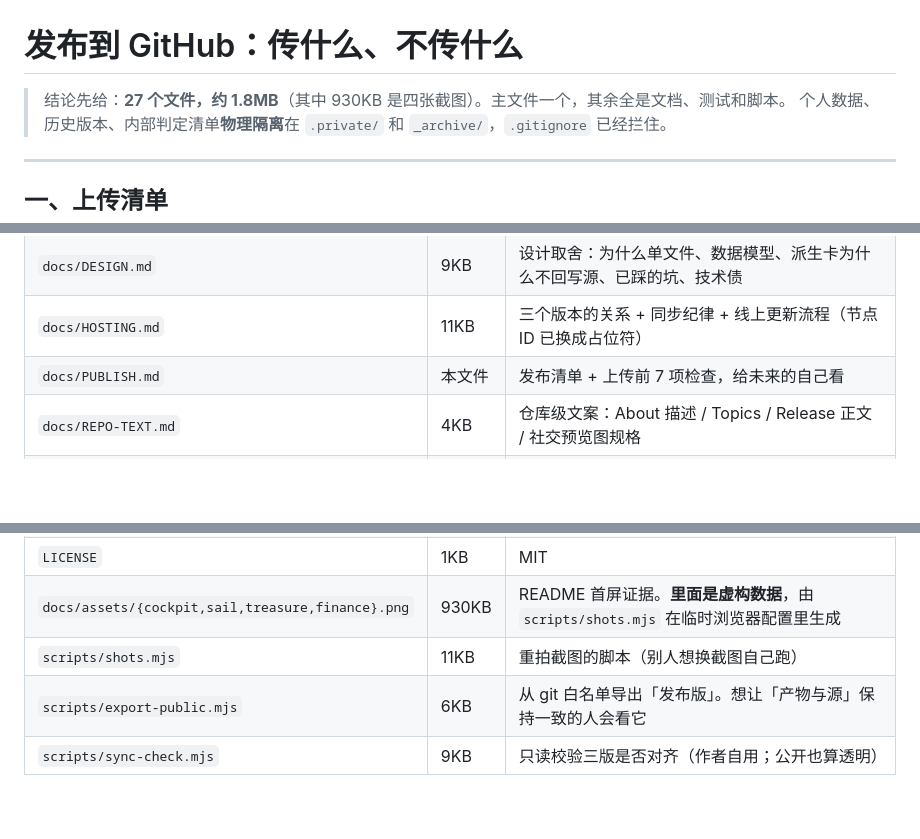
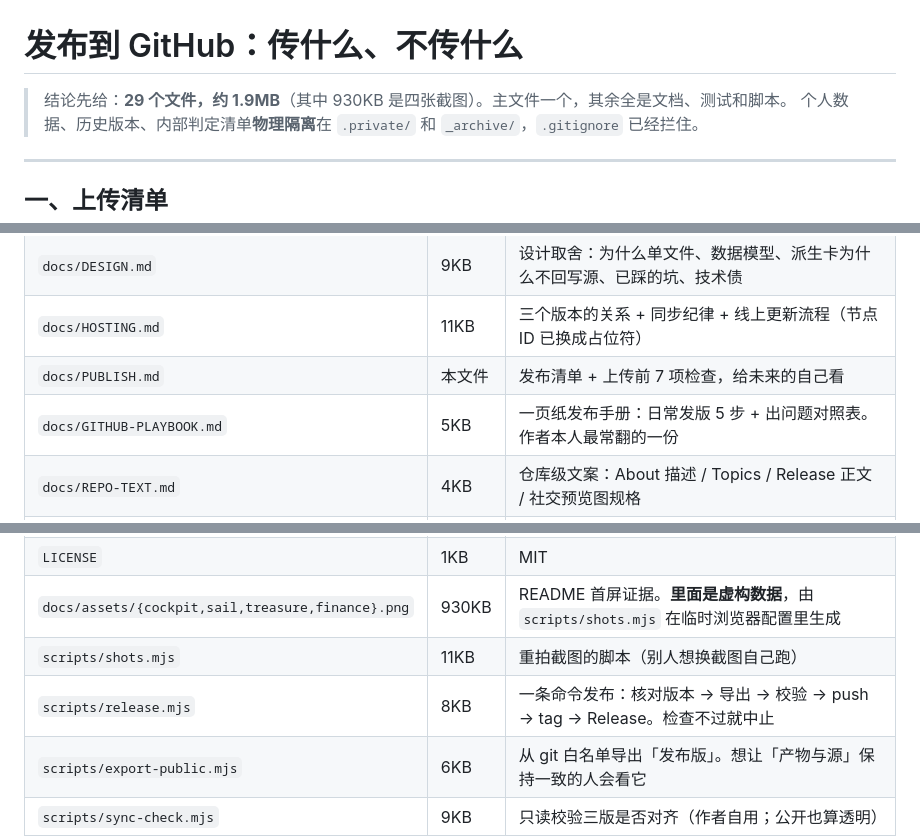
Before and after one commit to Mason-yu-28/sea-life-board, a Markdown page: docs/PUBLISH.md, 3 parts joined by grey strips. GitHub-like rendering; blank space fills up the shorter version.

```diff
--- a/docs/PUBLISH.md
+++ b/docs/PUBLISH.md
@@ -1,6 +1,6 @@
 # 发布到 GitHub：传什么、不传什么
 
-> 结论先给：**27 个文件，约 1.8MB**（其中 930KB 是四张截图）。主文件一个，其余全是文档、测试和脚本。
+> 结论先给：**29 个文件，约 1.9MB**（其中 930KB 是四张截图）。主文件一个，其余全是文档、测试和脚本。
 > 个人数据、历史版本、内部判定清单**物理隔离**在 `.private/` 和 `_archive/`，`.gitignore` 已经拦住。
 
 ---
@@ -19,6 +19,7 @@
 | `docs/DESIGN.md` | 9KB | 设计取舍：为什么单文件、数据模型、派生卡为什么不回写源、已踩的坑、技术债 |
 | `docs/HOSTING.md` | 11KB | 三个版本的关系 + 同步纪律 + 线上更新流程（节点 ID 已换成占位符） |
 | `docs/PUBLISH.md` | 本文件 | 发布清单 + 上传前 7 项检查，给未来的自己看 |
+| `docs/GITHUB-PLAYBOOK.md` | 5KB | 一页纸发布手册：日常发版 5 步 + 出问题对照表。作者本人最常翻的一份 |
 | `docs/REPO-TEXT.md` | 4KB | 仓库级文案：About 描述 / Topics / Release 正文 / 社交预览图规格 |
 | `docs/audit/AUDIT-01-代码地图.md` | 14KB | 万行单文件怎么读——公开这个，等于先回答了「你自己看得懂吗」 |
 | `docs/audit/AUDIT-02-文档与实现偏差.md` | 8KB | 文档与代码对不上的地方，诚实记录 |
@@ -32,6 +33,7 @@
 | `LICENSE` | 1KB | MIT |
 | `docs/assets/{cockpit,sail,treasure,finance}.png` | 930KB | README 首屏证据。**里面是虚构数据**，由 `scripts/shots.mjs` 在临时浏览器配置里生成 |
 | `scripts/shots.mjs` | 11KB | 重拍截图的脚本（别人想换截图自己跑） |
+| `scripts/release.mjs` | 8KB | 一条命令发布：核对版本 → 导出 → 校验 → push → tag → Release。检查不过就中止 |
 | `scripts/export-public.mjs` | 6KB | 从 git 白名单导出「发布版」。想让「产物与源」保持一致的人会看它 |
 | `scripts/sync-check.mjs` | 9KB | 只读校验三版是否对齐（作者自用；公开也算透明） |
 
```
Also changed, not shown: README.md (+4 -1 lines), docs/GITHUB-PLAYBOOK.md (added, +106 -0 lines).
